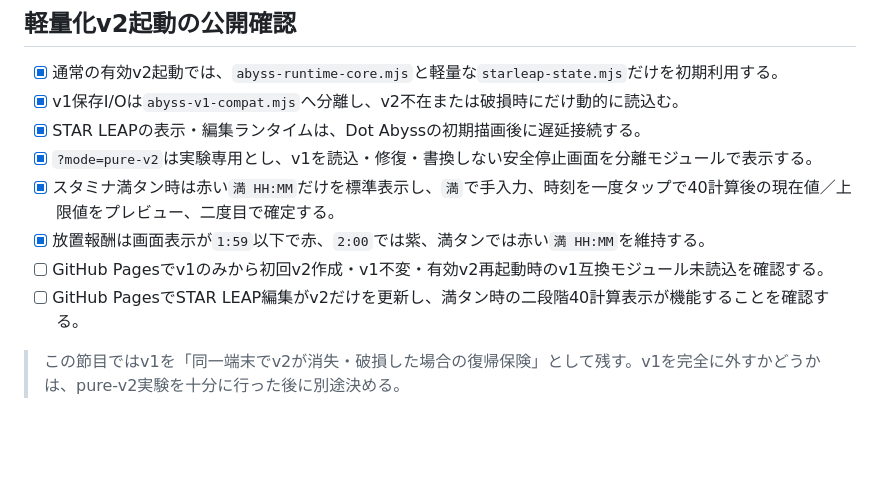
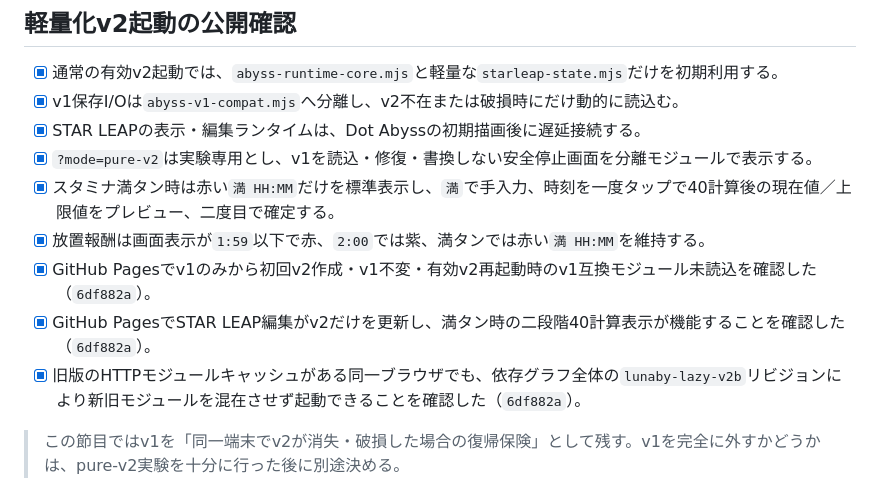
Before and after one commit to siriketuanal-cpu/Abyss.3, a Markdown page: MIGRATION_CHECKLIST.md, the part around the change. GitHub-like rendering; blank space fills up the shorter version.

Commit message:
Document Lunaby cache-safe release verification

```diff
--- a/MIGRATION_CHECKLIST.md
+++ b/MIGRATION_CHECKLIST.md
@@ -50,8 +50,9 @@
 - [x] `?mode=pure-v2`は実験専用とし、v1を読込・修復・書換しない安全停止画面を分離モジュールで表示する。
 - [x] スタミナ満タン時は赤い`満 HH:MM`だけを標準表示し、`満`で手入力、時刻を一度タップで40計算後の現在値／上限値をプレビュー、二度目で確定する。
 - [x] 放置報酬は画面表示が`1:59`以下で赤、`2:00`では紫、満タンでは赤い`満 HH:MM`を維持する。
-- [ ] GitHub Pagesでv1のみから初回v2作成・v1不変・有効v2再起動時のv1互換モジュール未読込を確認する。
-- [ ] GitHub PagesでSTAR LEAP編集がv2だけを更新し、満タン時の二段階40計算表示が機能することを確認する。
+- [x] GitHub Pagesでv1のみから初回v2作成・v1不変・有効v2再起動時のv1互換モジュール未読込を確認した（`6df882a`）。
+- [x] GitHub PagesでSTAR LEAP編集がv2だけを更新し、満タン時の二段階40計算表示が機能することを確認した（`6df882a`）。
+- [x] 旧版のHTTPモジュールキャッシュがある同一ブラウザでも、依存グラフ全体の`lunaby-lazy-v2b`リビジョンにより新旧モジュールを混在させず起動できることを確認した（`6df882a`）。
 
 > この節目ではv1を「同一端末でv2が消失・破損した場合の復帰保険」として残す。v1を完全に外すかどうかは、pure-v2実験を十分に行った後に別途決める。
 
```
